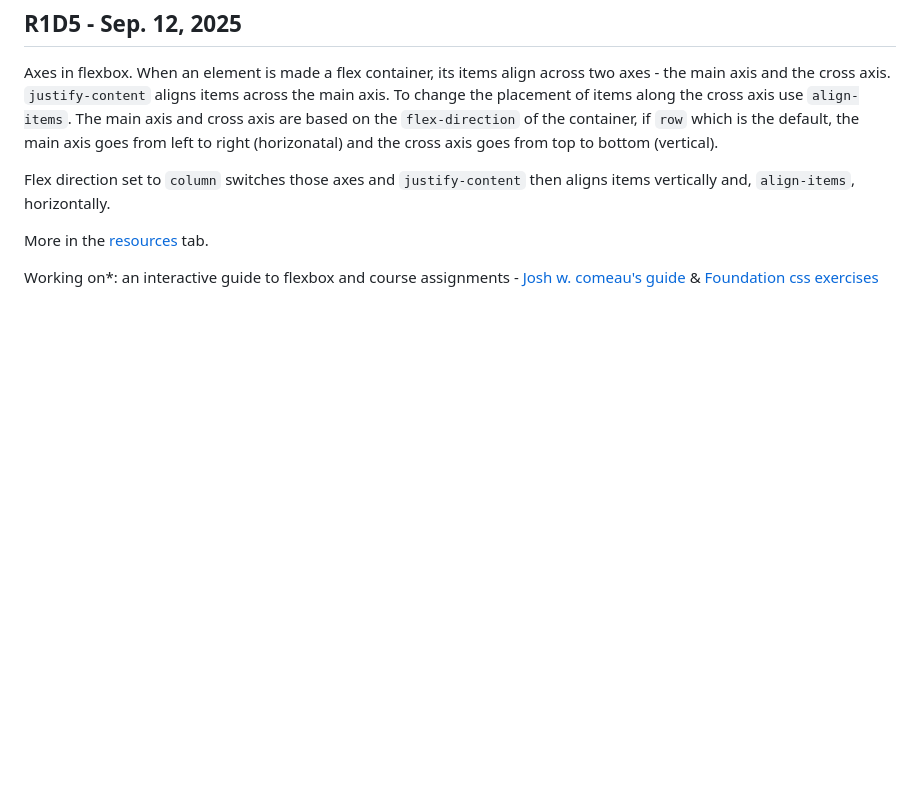
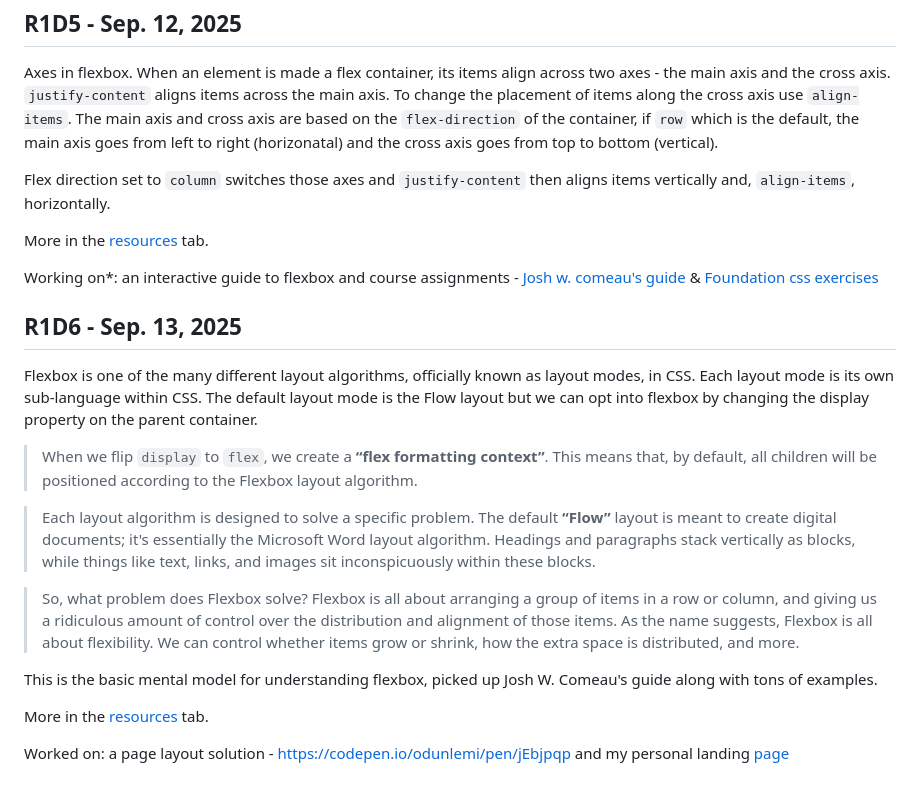
Before and after one commit to odunlemi/r-logs, a Markdown page: r-log/r1-log.md, the part around the change. Drawn GitHub-style; blank space fills up the shorter version.

Commit message:
update: r1-log for R1D6 - Sep. 13, 2025

```diff
--- a/r-log/r1-log.md
+++ b/r-log/r1-log.md
@@ -50,3 +50,18 @@ Flex direction set to `column` switches those axes and `justify-content` then al
 More in the [resources](./resources.md#css-layouts) tab.
 
 Working on*: an interactive guide to flexbox and course assignments - [Josh w. comeau's guide](https://www.joshwcomeau.com/css/interactive-guide-to-flexbox/) & [Foundation css exercises](https://github.com/odunlemi/css-exercises/tree/main/foundations/flex)
+
+## R1D6 - Sep. 13, 2025
+Flexbox is one of the many different layout algorithms, officially known as layout modes, in CSS. Each layout mode is its own sub-language within CSS. The default layout mode is the Flow layout but we can opt into flexbox by changing the display property on the parent container.
+
+> When we flip `display` to `flex`, we create a **“flex formatting context”**. This means that, by default, all children will be positioned according to the Flexbox layout algorithm.
+
+> Each layout algorithm is designed to solve a specific problem. The default **“Flow”** layout is meant to create digital documents; it's essentially the Microsoft Word layout algorithm. Headings and paragraphs stack vertically as blocks, while things like text, links, and images sit inconspicuously within these blocks.
+
+> So, what problem does Flexbox solve? Flexbox is all about arranging a group of items in a row or column, and giving us a ridiculous amount of control over the distribution and alignment of those items. As the name suggests, Flexbox is all about flexibility. We can control whether items grow or shrink, how the extra space is distributed, and more.
+
+This is the basic mental model for understanding flexbox, picked up Josh W. Comeau's guide along with tons of examples.
+
+More in the [resources](./resources.md#css-layouts) tab.
+
+Worked on: a page layout solution - https://codepen.io/odunlemi/pen/jEbjpqp and my personal landing [page](https://odunlemi.github.io/)
```
